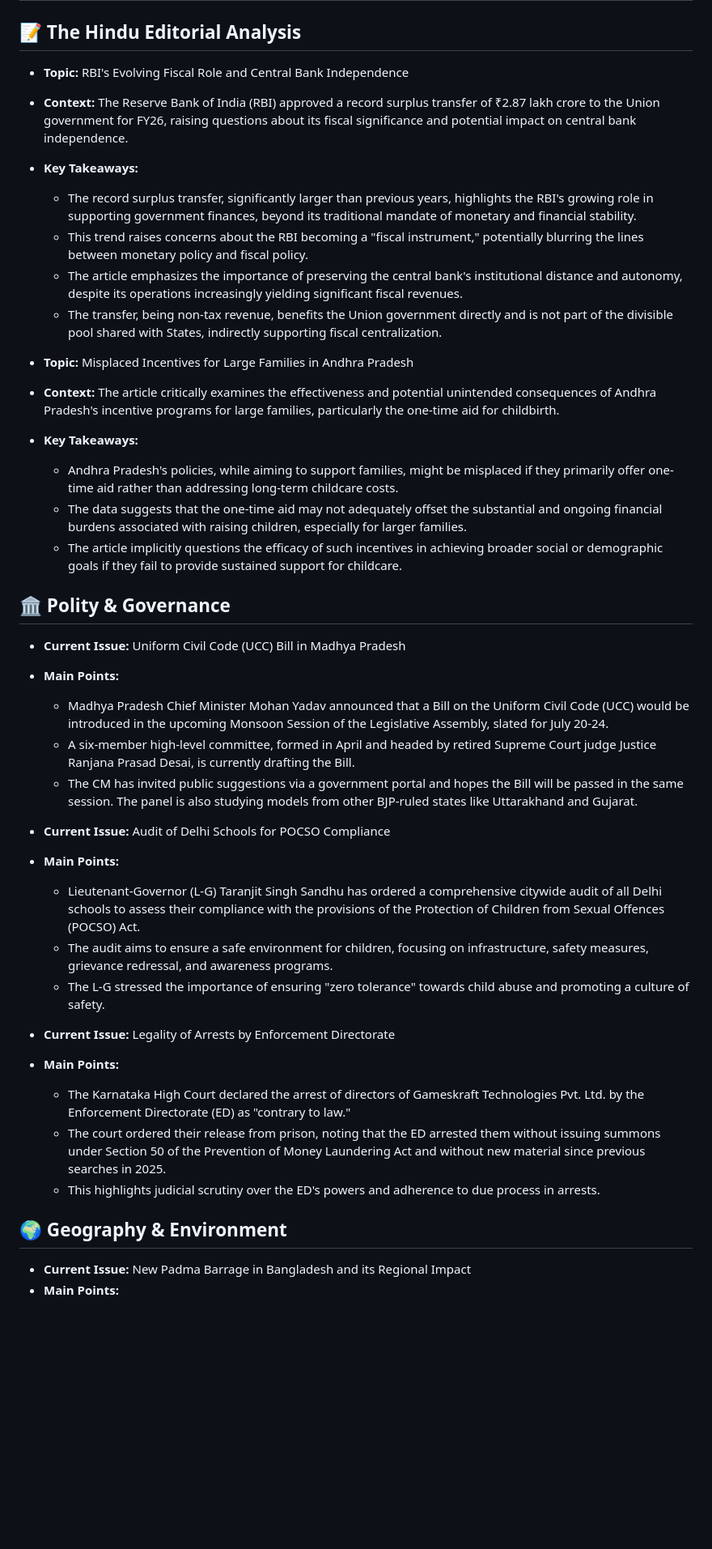
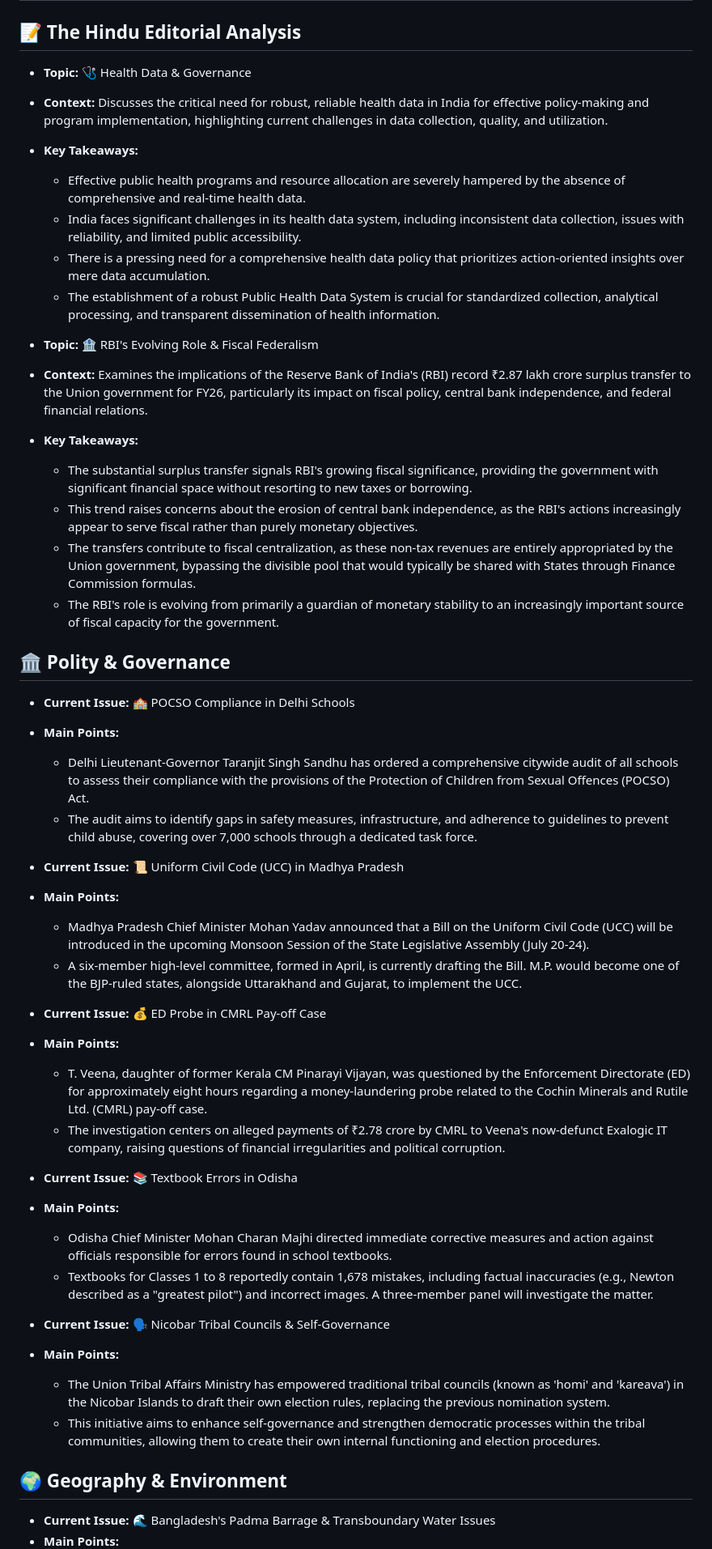
Before and after one commit to aryansonothiya/upscprep, a Markdown page: content.md, the part around one of its changes. Shown at 81% size. Drawn GitHub-style; blank space fills up the shorter version.

```diff
--- a/content.md
+++ b/content.md
@@ -1,40 +1,51 @@
 # 📰 Daily UPSC Master-Brief
 
 ## 📝 The Hindu Editorial Analysis
-*   **Topic:** RBI's Evolving Fiscal Role and Central Bank Independence
-*   **Context:** The Reserve Bank of India (RBI) approved a record surplus transfer of ₹2.87 lakh crore to the Union government for FY26, raising questions about its fiscal significance and potential impact on central bank independence.
+
+*   **Topic:** 🩺 Health Data & Governance
+*   **Context:** Discusses the critical need for robust, reliable health data in India for effective policy-making and program implementation, highlighting current challenges in data collection, quality, and utilization.
 *   **Key Takeaways:**
-    *   The record surplus transfer, significantly larger than previous years, highlights the RBI's growing role in supporting government finances, beyond its traditional mandate of monetary and financial stability.
-    *   This trend raises concerns about the RBI becoming a "fiscal instrument," potentially blurring the lines between monetary policy and fiscal policy.
-    *   The article emphasizes the importance of preserving the central bank's institutional distance and autonomy, despite its operations increasingly yielding significant fiscal revenues.
-    *   The transfer, being non-tax revenue, benefits the Union government directly and is not part of the divisible pool shared with States, indirectly supporting fiscal centralization.
+    *   Effective public health programs and resource allocation are severely hampered by the absence of comprehensive and real-time health data.
+    *   India faces significant challenges in its health data system, including inconsistent data collection, issues with reliability, and limited public accessibility.
+    *   There is a pressing need for a comprehensive health data policy that prioritizes action-oriented insights over mere data accumulation.
+    *   The establishment of a robust Public Health Data System is crucial for standardized collection, analytical processing, and transparent dissemination of health information.
 
-*   **Topic:** Misplaced Incentives for Large Families in Andhra Pradesh
-*   **Context:** The article critically examines the effectiveness and potential unintended consequences of Andhra Pradesh's incentive programs for large families, particularly the one-time aid for childbirth.
+*   **Topic:** 🏦 RBI's Evolving Role & Fiscal Federalism
+*   **Context:** Examines the implications of the Reserve Bank of India's (RBI) record ₹2.87 lakh crore surplus transfer to the Union government for FY26, particularly its impact on fiscal policy, central bank independence, and federal financial relations.
 *   **Key Takeaways:**
-    *   Andhra Pradesh's policies, while aiming to support families, might be misplaced if they primarily offer one-time aid rather than addressing long-term childcare costs.
-    *   The data suggests that the one-time aid may not adequately offset the substantial and ongoing financial burdens associated with raising children, especially for larger families.
-    *   The article implicitly questions the efficacy of such incentives in achieving broader social or demographic goals if they fail to provide sustained support for childcare.
+    *   The substantial surplus transfer signals RBI's growing fiscal significance, providing the government with significant financial space without resorting to new taxes or borrowing.
+    *   This trend raises concerns about the erosion of central bank independence, as the RBI's actions increasingly appear to serve fiscal rather than purely monetary objectives.
+    *   The transfers contribute to fiscal centralization, as these non-tax revenues are entirely appropriated by the Union government, bypassing the divisible pool that would typically be shared with States through Finance Commission formulas.
+    *   The RBI's role is evolving from primarily a guardian of monetary stability to an increasingly important source of fiscal capacity for the government.
 
 ## 🏛️ Polity & Governance
-*   **Current Issue:** Uniform Civil Code (UCC) Bill in Madhya Pradesh
+
+*   **Current Issue:** 🏫 POCSO Compliance in Delhi Schools
 *   **Main Points:**
-    *   Madhya Pradesh Chief Minister Mohan Yadav announced that a Bill on the Uniform Civil Code (UCC) would be introduced in the upcoming Monsoon Session of the Legislative Assembly, slated for July 20-24.
-    *   A six-member high-level committee, formed in April and headed by retired Supreme Court judge Justice Ranjana Prasad Desai, is currently drafting the Bill.
-    *   The CM has invited public suggestions via a government portal and hopes the Bill will be passed in the same session. The panel is also studying models from other BJP-ruled states like Uttarakhand and Gujarat.
+    *   Delhi Lieutenant-Governor Taranjit Singh Sandhu has ordered a comprehensive citywide audit of all schools to assess their compliance with the provisions of the Protection of Children from Sexual Offences (POCSO) Act.
+    *   The audit aims to identify gaps in safety measures, infrastructure, and adherence to guidelines to prevent child abuse, covering over 7,000 schools through a dedicated task force.
 
-*   **Current Issue:** Audit of Delhi Schools for POCSO Compliance
+*   **Current Issue:** 📜 Uniform Civil Code (UCC) in Madhya Pradesh
 *   **Main Points:**
-    *   Lieutenant-Governor (L-G) Taranjit Singh Sandhu has ordered a comprehensive citywide audit of all Delhi schools to assess their compliance with the provisions of the Protection of Children from Sexual Offences (POCSO) Act.
-    *   The audit aims to ensure a safe environment for children, focusing on infrastructure, safety measures, grievance redressal, and awareness programs.
-    *   The L-G stressed the importance of ensuring "zero tolerance" towards child abuse and promoting a culture of safety.
+    *   Madhya Pradesh Chief Minister Mohan Yadav announced that a Bill on the Uniform Civil Code (UCC) will be introduced in the upcoming Monsoon Session of the State Legislative Assembly (July 20-24).
+    *   A six-member high-level committee, formed in April, is currently drafting the Bill. M.P. would become one of the BJP-ruled states, alongside Uttarakhand and Gujarat, to implement the UCC.
 
-*   **Current Issue:** Legality of Arrests by Enforcement Directorate
+*   **Current Issue:** 💰 ED Probe in CMRL Pay-off Case
 *   **Main Points:**
-    *   The Karnataka High Court declared the arrest of directors of Gameskraft Technologies Pvt. Ltd. by the Enforcement Directorate (ED) as "contrary to law."
-    *   The court ordered their release from prison, noting that the ED arrested them without issuing summons under Section 50 of the Prevention of Money Laundering Act and without new material since previous searches in 2025.
-    *   This highlights judicial scrutiny over the ED's powers and adherence to due process in arrests.
+    *   T. Veena, daughter of former Kerala CM Pinarayi Vijayan, was questioned by the Enforcement Directorate (ED) for approximately eight hours regarding a money-laundering probe related to the Cochin Minerals and Rutile Ltd. (CMRL) pay-off case.
+    *   The investigation centers on alleged payments of ₹2.78 crore by CMRL to Veena's now-defunct Exalogic IT company, raising questions of financial irregularities and political corruption.
+
+*   **Current Issue:** 📚 Textbook Errors in Odisha
+*   **Main Points:**
+    *   Odisha Chief Minister Mohan Charan Majhi directed immediate corrective measures and action against officials responsible for errors found in school textbooks.
+    *   Textbooks for Classes 1 to 8 reportedly contain 1,678 mistakes, including factual inaccuracies (e.g., Newton described as a "greatest pilot") and incorrect images. A three-member panel will investigate the matter.
+
+*   **Current Issue:** 🗣️ Nicobar Tribal Councils & Self-Governance
+*   **Main Points:**
+    *   The Union Tribal Affairs Ministry has empowered traditional tribal councils (known as 'homi' and 'kareava') in the Nicobar Islands to draft their own election rules, replacing the previous nomination system.
+    *   This initiative aims to enhance self-governance and strengthen democratic processes within the tribal communities, allowing them to create their own internal functioning and election procedures.
 
 ## 🌍 Geography & Environment
-*   **Current Issue:** New Padma Barrage in Bangladesh and its Regional Impact
+
+*   **Current Issue:** 🌊 Bangladesh's Padma Barrage & Transboundary Water Issues
 *   **Main Points:**
```
Also changed, not shown: other parts of content.md (+22 -26 lines).
